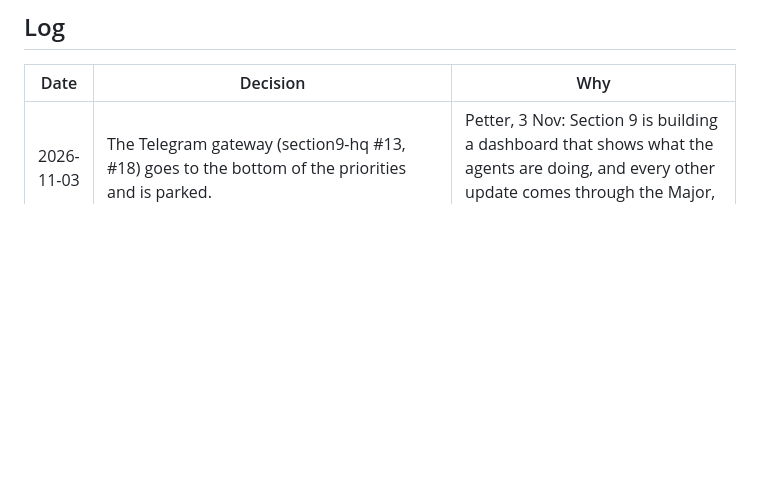
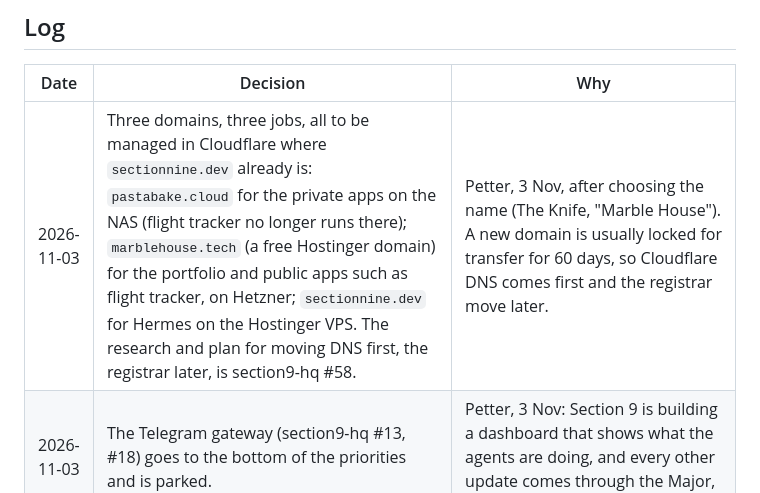
Before and after one commit to petterfranzen/agent-manager, a Markdown page: docs/DECISIONS.md, the part around the change. GitHub-like rendering; blank space fills up the shorter version.

```diff
--- a/docs/DECISIONS.md
+++ b/docs/DECISIONS.md
@@ -19,6 +19,7 @@ public).
 
 | Date | Decision | Why |
 |---|---|---|
+| 2026-11-03 | Three domains, three jobs, all to be managed in Cloudflare where `sectionnine.dev` already is: `pastabake.cloud` for the private apps on the NAS (flight tracker no longer runs there); `marblehouse.tech` (a free Hostinger domain) for the portfolio and public apps such as flight tracker, on Hetzner; `sectionnine.dev` for Hermes on the Hostinger VPS. The research and plan for moving DNS first, the registrar later, is section9-hq #58. | Petter, 3 Nov, after choosing the name (The Knife, "Marble House"). A new domain is usually locked for transfer for 60 days, so Cloudflare DNS comes first and the registrar move later. |
 | 2026-11-03 | The Telegram gateway (section9-hq #13, #18) goes to the bottom of the priorities and is parked. | Petter, 3 Nov: Section 9 is building a dashboard that shows what the agents are doing, and every other update comes through the Major, so Telegram is not needed now. |
 | 2026-11-03 | Impeccable comes back for the design process, as Saito designed it (section9-hq #35): the CLI pinned from npm in the sandbox image and its skill read-only at `/opt/skills/impeccable`, nothing under `~/.hermes`, plus a CI guard. The Major applies it after the guardrails (#62) and board (#63) PRs, because they touch the same `vps/sync.sh`. | Petter, 3 Nov: "let's get this package installed again to support the design process." It was removed because its root-owned files made Hermes's SSH sync retry endlessly and throttle the VPS. |
 | 2026-11-03 | Portfolio redesign: direction A (the Section 9 terminal look), as a scroll-driven five-act site, professional copy with experimental touches, no companies, email or phone (section9-hq #56). The earlier redesign (portfolio PR #6) is closed. | Petter, 3 Nov: the first redesign was no good; B and C were too casual in tone; A is fine "only if done really well with some impressive transitions and structure." His contact details were purged from the portfolio's history the same day. |
```
Also changed, not shown: docs/RUNBOOK.md (+1 -1 lines).
